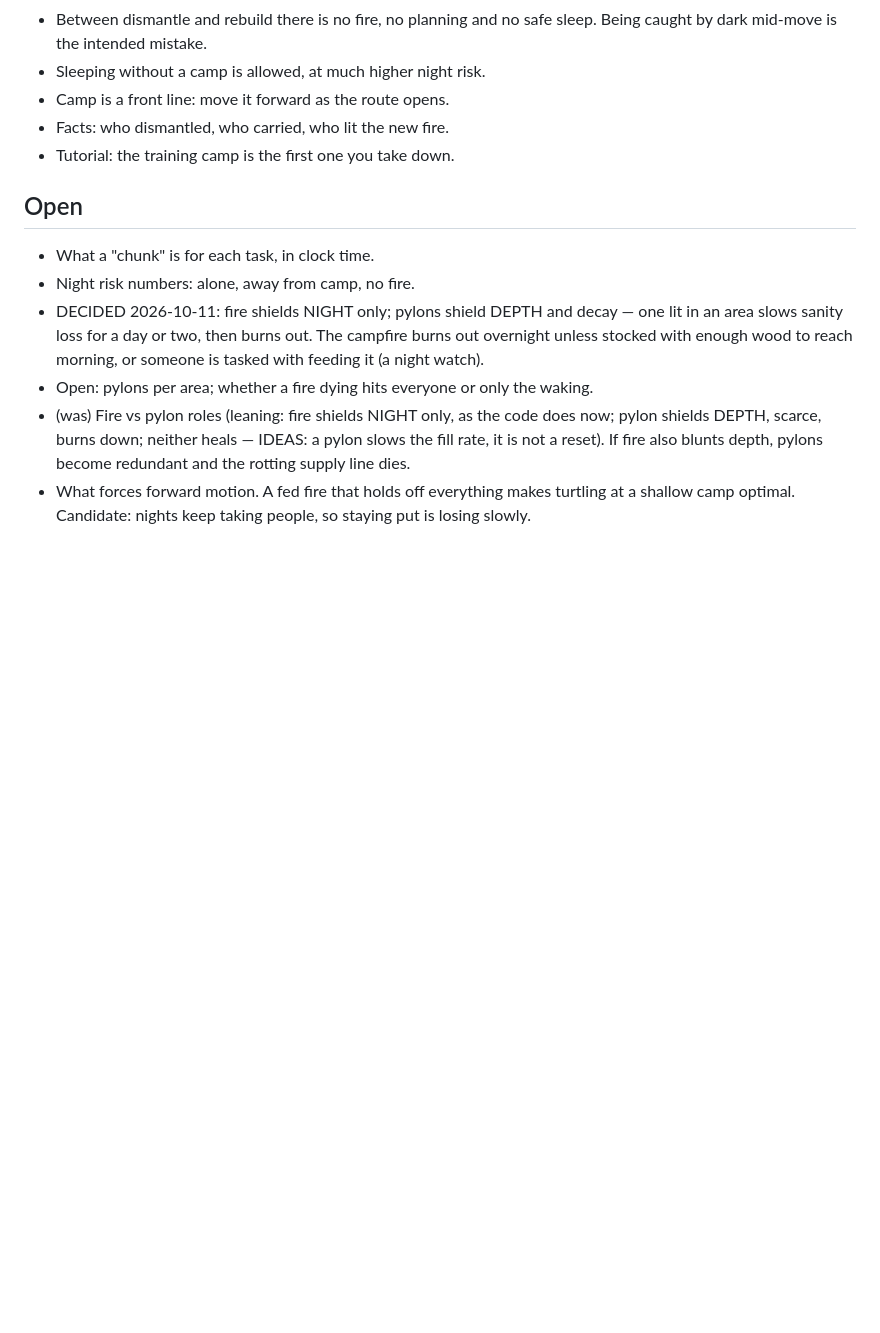
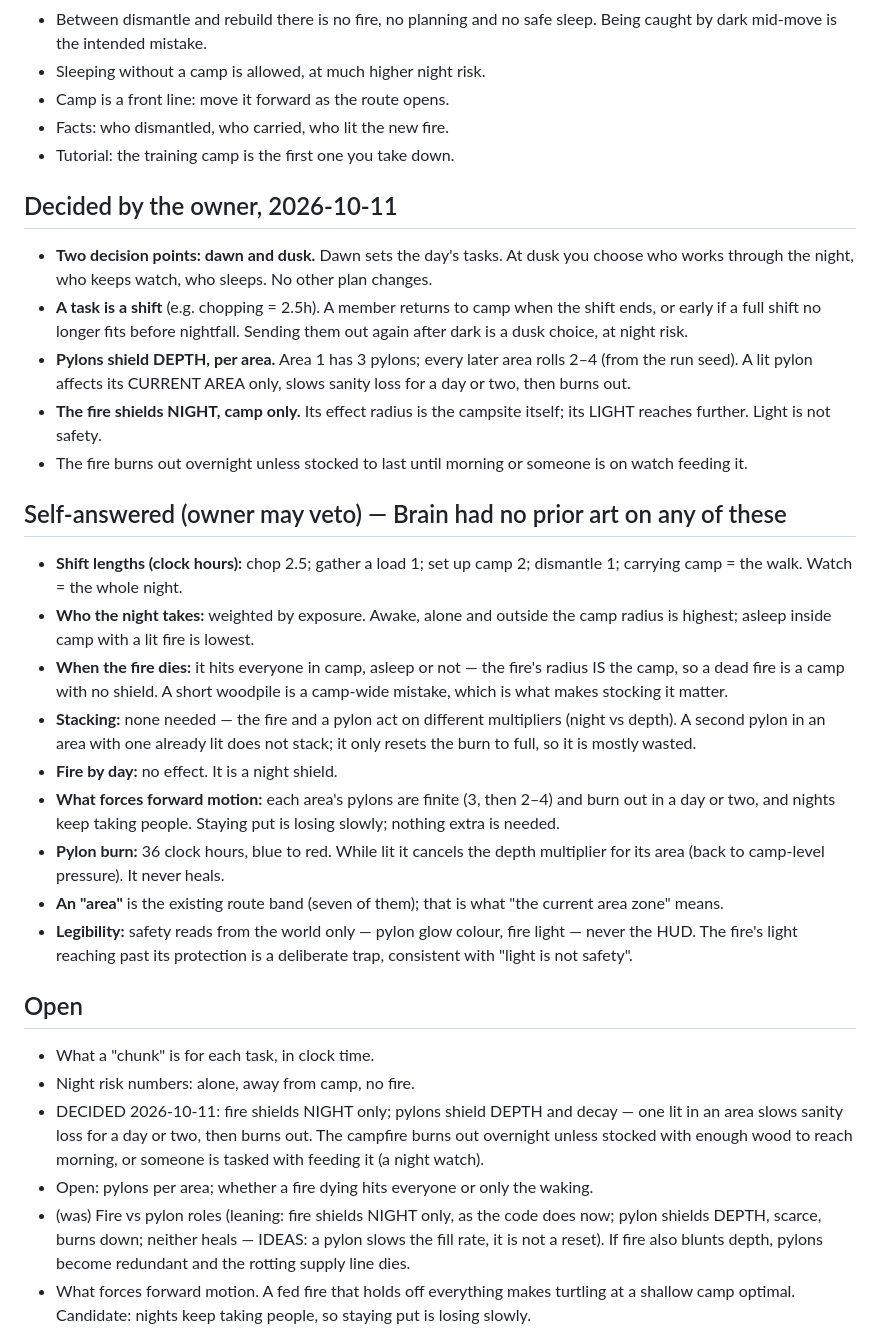
Before and after one commit to Pappydapimp69/Seven, a Markdown page: docs/blueprint-0.35-camp-tasks-and-time.md, the part around the change. Rendered like a GitHub page; blank space fills up the shorter version.

Commit message:
Blueprint 0.35: dawn and dusk, pylon counts and reach, fire radius; self-answered the rest
Co-Authored-By: Claude Opus 5.5 <noreply@anthropic.com>
Claude-Session: https://claude.ai/code/session_01XbmpbLd4QyYTiQBBzo2Hdw

```diff
--- a/docs/blueprint-0.35-camp-tasks-and-time.md
+++ b/docs/blueprint-0.35-camp-tasks-and-time.md
@@ -65,6 +65,46 @@ fakes come from.
 - Facts: who dismantled, who carried, who lit the new fire.
 - Tutorial: the training camp is the first one you take down.
 
+## Decided by the owner, 2026-10-11
+
+- **Two decision points: dawn and dusk.** Dawn sets the day's tasks. At dusk
+  you choose who works through the night, who keeps watch, who sleeps. No
+  other plan changes.
+- **A task is a shift** (e.g. chopping = 2.5h). A member returns to camp when
+  the shift ends, or early if a full shift no longer fits before nightfall.
+  Sending them out again after dark is a dusk choice, at night risk.
+- **Pylons shield DEPTH, per area.** Area 1 has 3 pylons; every later area
+  rolls 2–4 (from the run seed). A lit pylon affects its CURRENT AREA only,
+  slows sanity loss for a day or two, then burns out.
+- **The fire shields NIGHT, camp only.** Its effect radius is the campsite
+  itself; its LIGHT reaches further. Light is not safety.
+- The fire burns out overnight unless stocked to last until morning or
+  someone is on watch feeding it.
+
+## Self-answered (owner may veto) — Brain had no prior art on any of these
+
+- **Shift lengths (clock hours):** chop 2.5; gather a load 1; set up camp 2;
+  dismantle 1; carrying camp = the walk. Watch = the whole night.
+- **Who the night takes:** weighted by exposure. Awake, alone and outside the
+  camp radius is highest; asleep inside camp with a lit fire is lowest.
+- **When the fire dies:** it hits everyone in camp, asleep or not — the fire's
+  radius IS the camp, so a dead fire is a camp with no shield. A short
+  woodpile is a camp-wide mistake, which is what makes stocking it matter.
+- **Stacking:** none needed — the fire and a pylon act on different
+  multipliers (night vs depth). A second pylon in an area with one already lit
+  does not stack; it only resets the burn to full, so it is mostly wasted.
+- **Fire by day:** no effect. It is a night shield.
+- **What forces forward motion:** each area's pylons are finite (3, then 2–4)
+  and burn out in a day or two, and nights keep taking people. Staying put is
+  losing slowly; nothing extra is needed.
+- **Pylon burn:** 36 clock hours, blue to red. While lit it cancels the depth
+  multiplier for its area (back to camp-level pressure). It never heals.
+- **An "area"** is the existing route band (seven of them); that is what "the
+  current area zone" means.
+- **Legibility:** safety reads from the world only — pylon glow colour, fire
+  light — never the HUD. The fire's light reaching past its protection is a
+  deliberate trap, consistent with "light is not safety".
+
 ## Open
 
 - What a "chunk" is for each task, in clock time.
```
